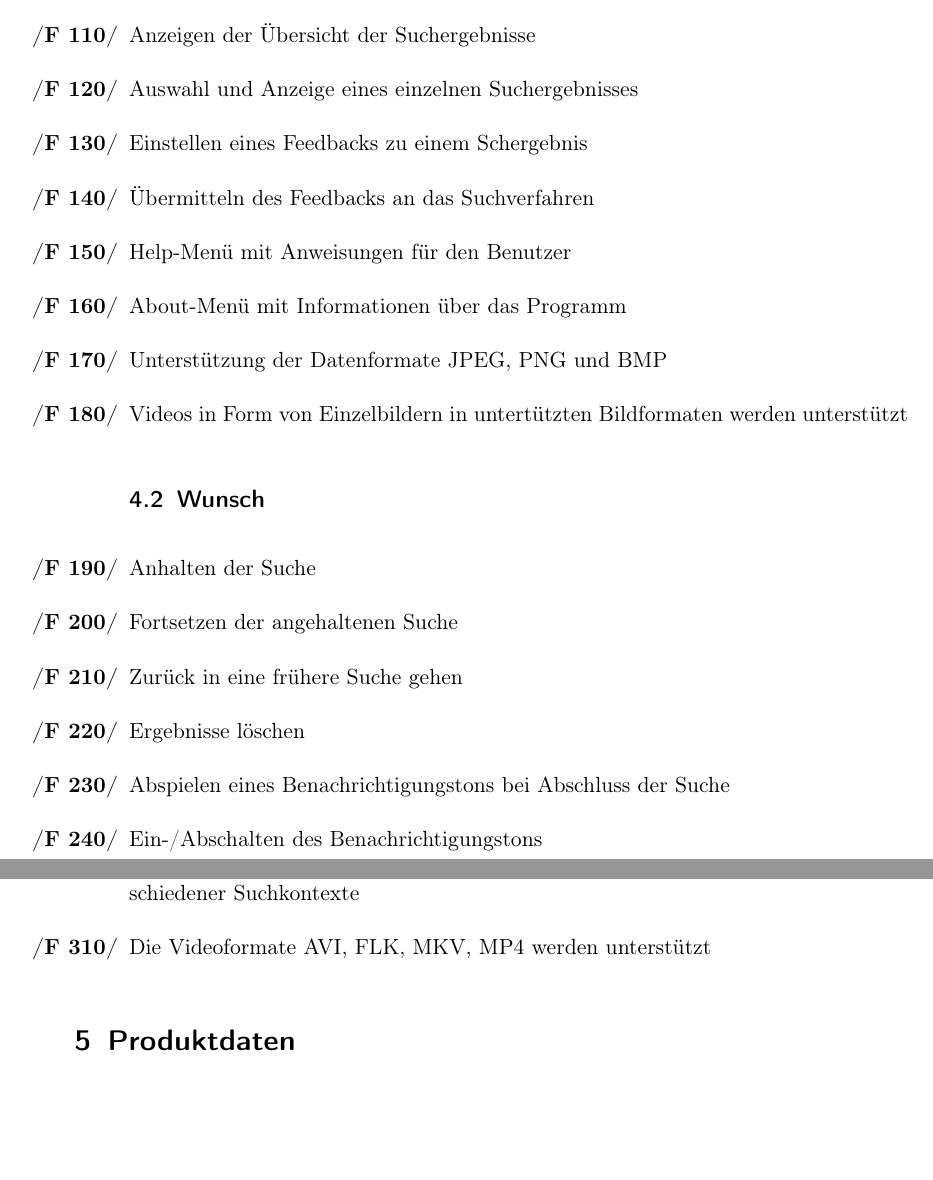
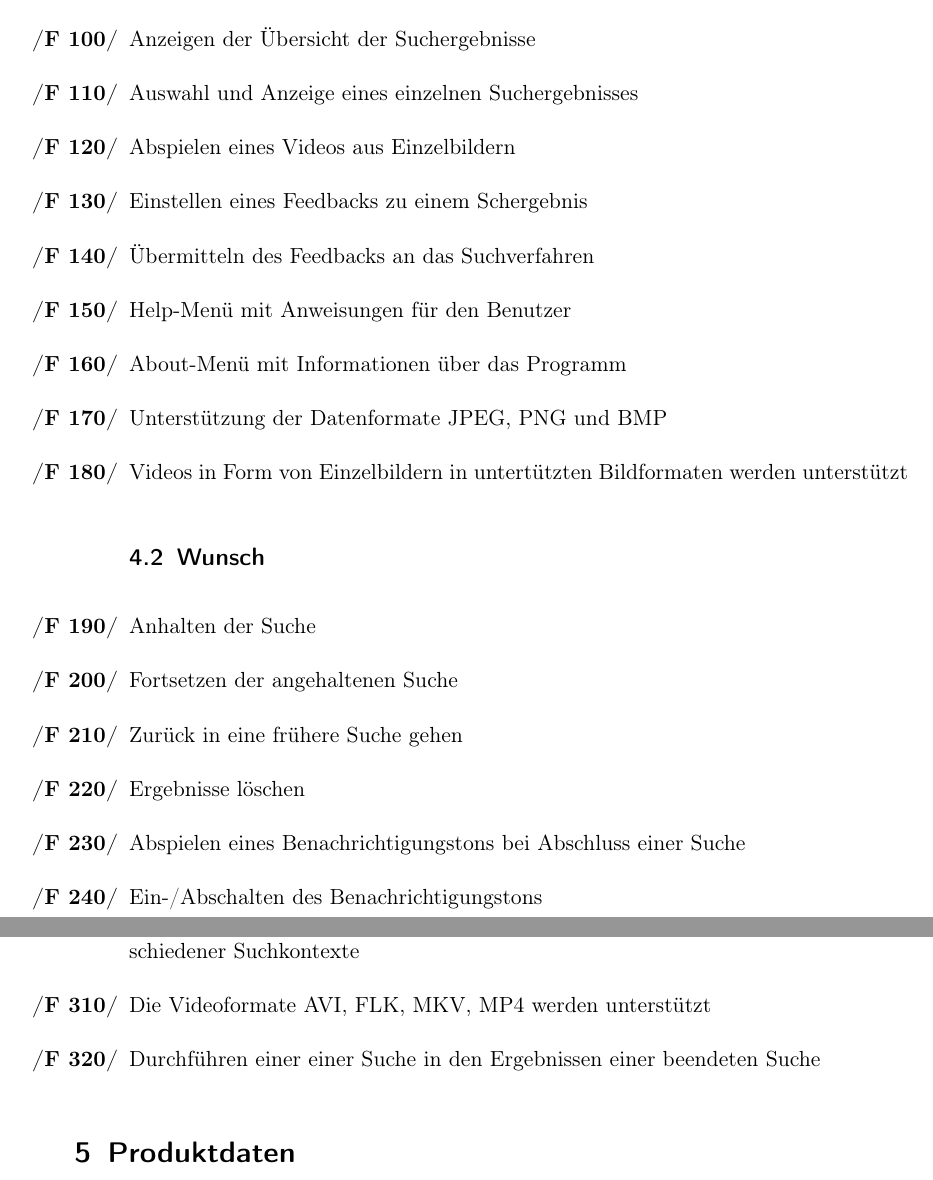
Before and after one commit to aschuman/CoBaB, a LaTeX document (doc/01-Pflichtenheft/pflichtenheft.tex, which reads doc/01-Pflichtenheft/funktionale_anforderungen.tex): two parts of pages 5 and 6 of 9, joined at a grey line, cut so that both start at the same text, the shorter picture padded with empty space. Compiled offline with pdfLaTeX.

Commit message:
Elaborated on functional requirements

```diff
--- a/doc/01-Pflichtenheft/funktionale_anforderungen.tex
+++ b/doc/01-Pflichtenheft/funktionale_anforderungen.tex
@@ -15,6 +15,7 @@
 	\item Abbrechen der Suche
 	\item Anzeigen der \"Ubersicht der Suchergebnisse
 	\item Auswahl und Anzeige eines einzelnen Suchergebnisses
+	\item Abspielen eines Videos aus Einzelbildern
 	\item Einstellen eines Feedbacks zu einem Schergebnis
 	\item \"Ubermitteln des Feedbacks an das Suchverfahren
 	\item Help-Menü mit Anweisungen für den Benutzer
@@ -24,9 +25,9 @@
 	\subsection{Wunsch}
 	\item Anhalten der Suche
 	\item Fortsetzen der angehaltenen Suche
-	\item Zurück in eine frühere Suche gehen
-	\item Ergebnisse löschen
-	\item Abspielen eines Benachrichtigungstons bei Abschluss der Suche
+	\item Zurück in eine frühere Suche gehen % unklar
+	\item Ergebnisse löschen % unklar
+	\item Abspielen eines Benachrichtigungstons bei Abschluss einer Suche
 	\item Ein-/Abschalten des Benachrichtigungstons
 	\item Abspielen von Videos
 	\item Duplizieren des aktuellen Suchkontextes
@@ -35,4 +36,5 @@
 	\item Laden eines gespeicherten Suchkontextes
 	\item Verkn\"upfen (bilden von Vereinigungs- oder Schnittmenge) von Suchergebnissen verschiedener Suchkontexte
 	\item Die Videoformate AVI, FLK, MKV, MP4 werden unterst\"utzt
+	\item Durchführen einer einer Suche in den Ergebnissen einer beendeten Suche
 \end{enumerate}
```
Also changed, not shown: doc/01-Pflichtenheft/funktionale_anforderungen.tex (2 more changed lines).
